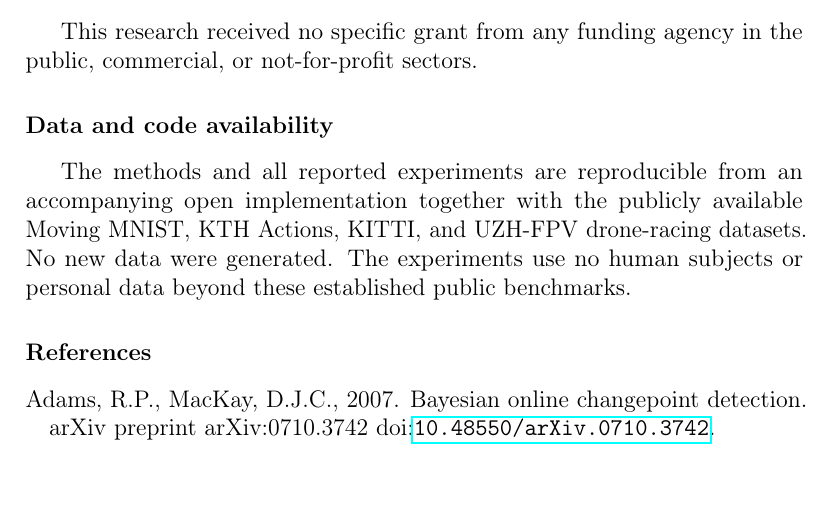
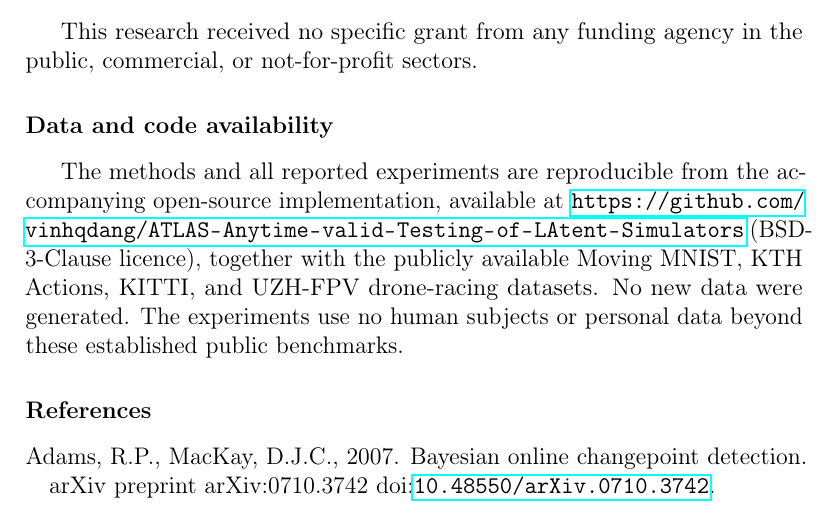
Before and after one commit to vinhqdang/ATLAS-Anytime-valid-Testing-of-LAtent-Simulators, a LaTeX paper (paper/main.tex): part of page 27 of 31, cut so that both start at the same text, the shorter picture padded with empty space. Compiled offline with pdfLaTeX.

Commit message:
Add public code repository link to the data and code availability statement

```diff
--- a/paper/main.tex
+++ b/paper/main.tex
@@ -984,10 +984,11 @@ This research received no specific grant from any funding agency in the public,
 not-for-profit sectors.
 
 \section*{Data and code availability}
-The methods and all reported experiments are reproducible from an accompanying open implementation together
-with the publicly available Moving MNIST, KTH Actions, KITTI, and UZH-FPV drone-racing datasets. No new
-data were generated. The experiments use no human subjects or personal data beyond these established public
-benchmarks.
+The methods and all reported experiments are reproducible from the accompanying open-source implementation,
+available at \url{https://github.com/vinhqdang/ATLAS-Anytime-valid-Testing-of-LAtent-Simulators} (BSD-3-Clause
+licence), together with the publicly available Moving MNIST, KTH Actions, KITTI, and UZH-FPV drone-racing
+datasets. No new data were generated. The experiments use no human subjects or personal data beyond these
+established public benchmarks.
 
 \bibliographystyle{elsarticle-harv}
 \bibliography{references}
```
Also changed, not shown: paper/main.pdf.
